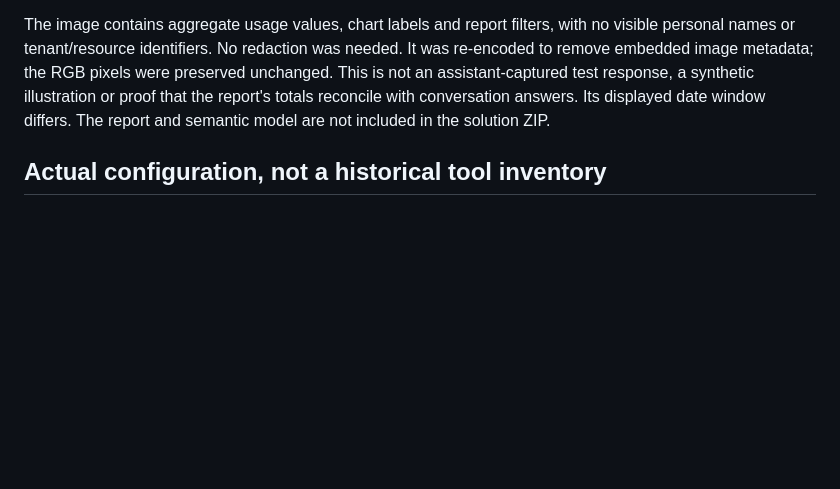
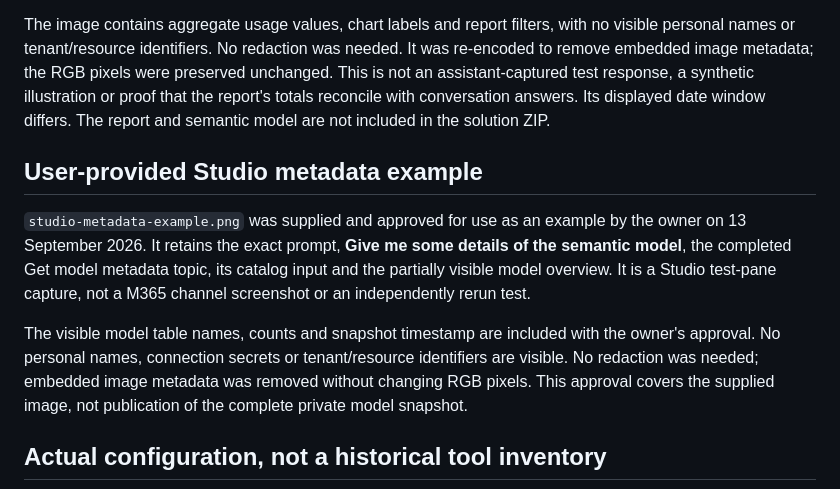
Before and after one commit to RyanBowie/copilot-studio-powerbi-agent, a Markdown page: docs/screenshots.md, the part around the change. Rendered like a GitHub page; blank space fills up the shorter version.

```diff
--- a/docs/screenshots.md
+++ b/docs/screenshots.md
@@ -44,6 +44,18 @@ remove embedded image metadata; the RGB pixels were preserved unchanged.
 This is not an assistant-captured test response, a synthetic illustration or proof that the
 report's totals reconcile with conversation answers. Its displayed date window differs.
 The report and semantic model are not included in the solution ZIP.
+
+## User-provided Studio metadata example
+
+`studio-metadata-example.png` was supplied and approved for use as an example by the owner on
+13 September 2026. It retains the exact prompt, **Give me some details of the semantic model**,
+the completed Get model metadata topic, its catalog input and the partially visible model overview.
+It is a Studio test-pane capture, not a M365 channel screenshot or an independently rerun test.
+
+The visible model table names, counts and snapshot timestamp are included with the owner's
+approval. No personal names, connection secrets or tenant/resource identifiers are visible.
+No redaction was needed; embedded image metadata was removed without changing RGB pixels.
+This approval covers the supplied image, not publication of the complete private model snapshot.
 
 ## Actual configuration, not a historical tool inventory
 
```
Also changed, not shown: docs/examples.md (+18 -0 lines), docs/m365-testing.md (+4 -0 lines), docs/assets/studio-metadata-example.png (added), 7 other files.
